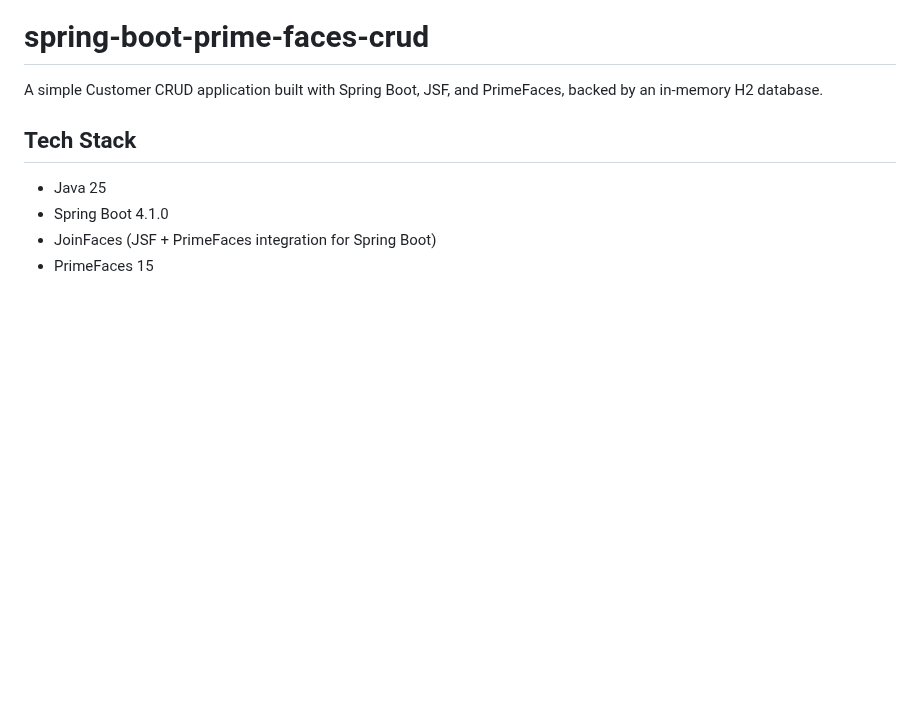
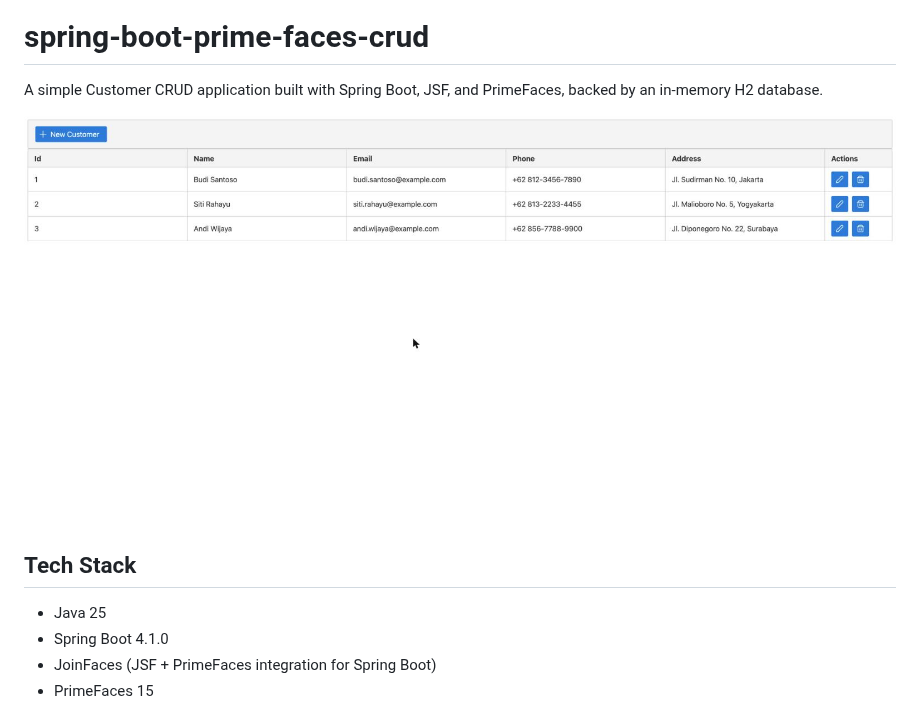
Before and after one commit to hendisantika/spring-boot-prime-faces-crud, a Markdown page: README.md, the part around the change. Rendered like a GitHub page; pictures changed too: docs/images/customer-list.jpg (added); blank space fills up the shorter version.

Commit message:
docs: add customer list screenshot to README 📸🖼️

```diff
--- a/README.md
+++ b/README.md
@@ -2,6 +2,8 @@
 
 A simple Customer CRUD application built with Spring Boot, JSF, and PrimeFaces, backed by an
 in-memory H2 database.
+
+![Customer list screenshot](docs/images/customer-list.jpg)
 
 ## Tech Stack
 
```
